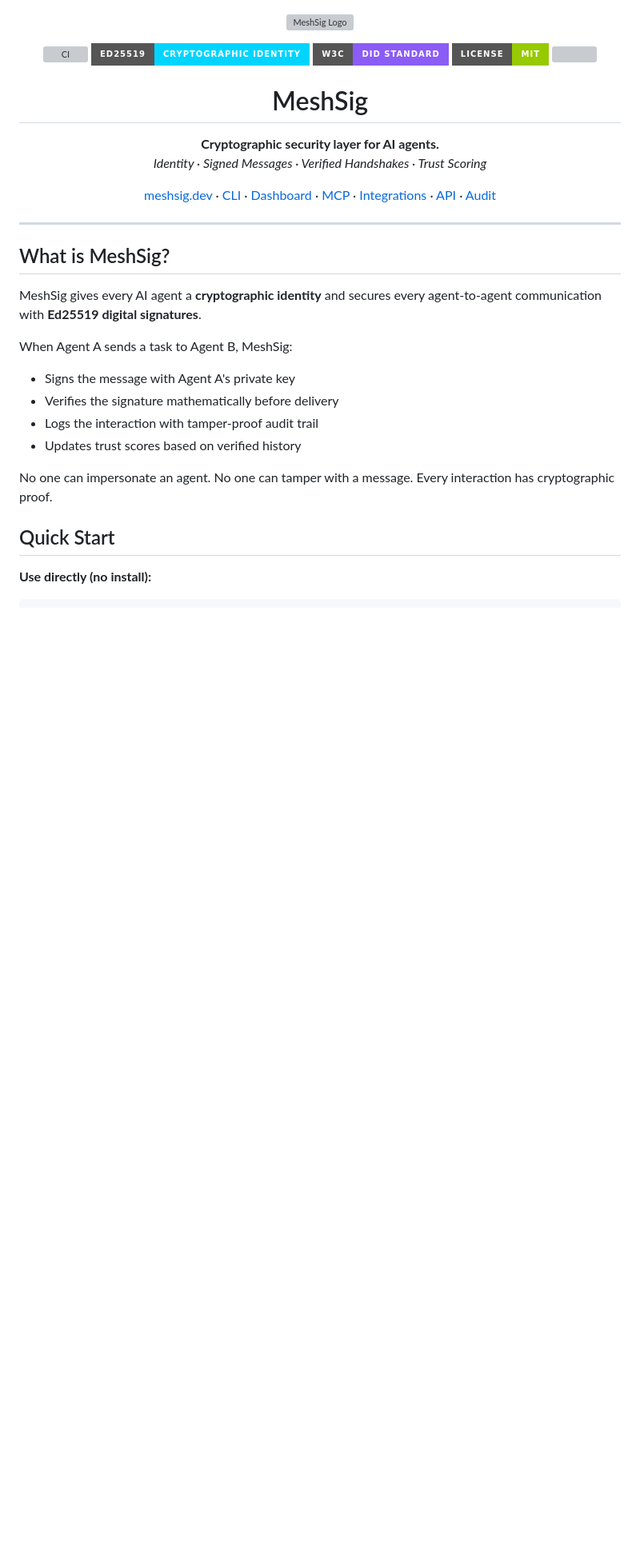
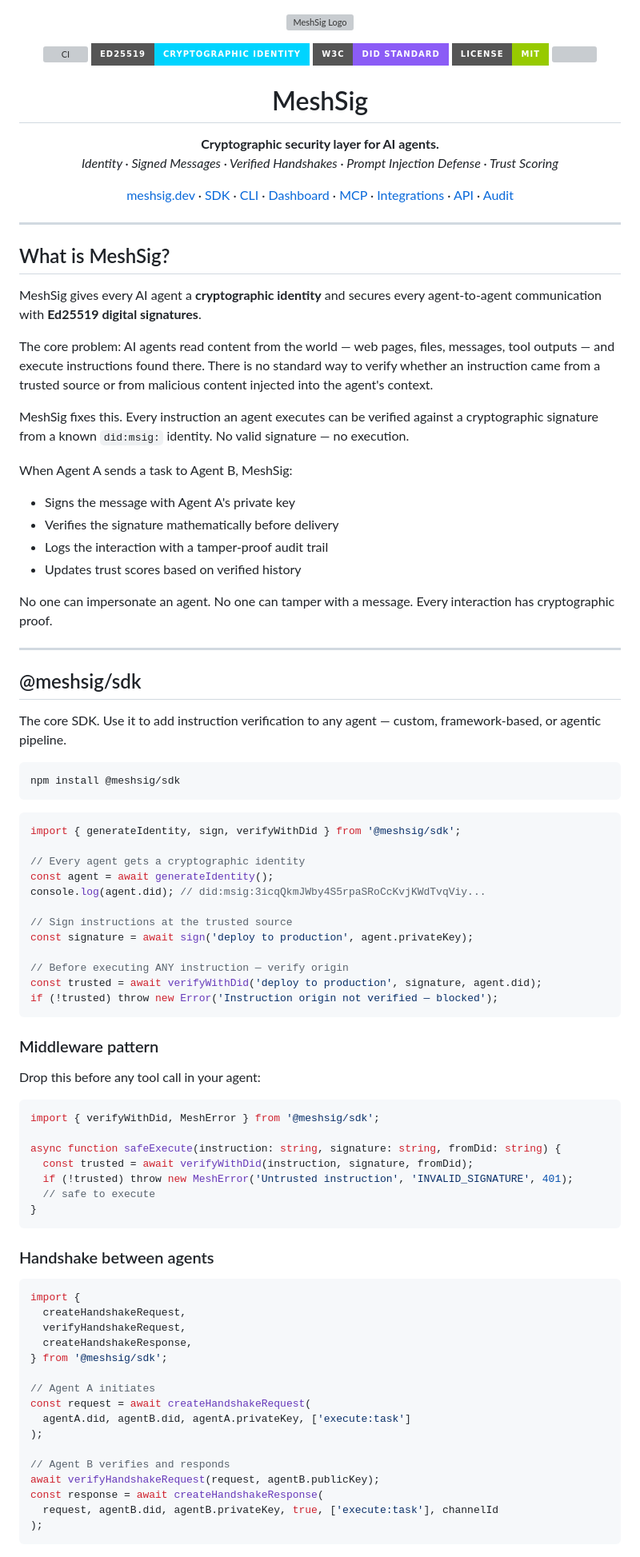
Before and after one commit to carlostroy/meshsig, a Markdown page: README.md, the part around one of its changes. Shown at 80% size. Rendered like a GitHub page; badges without logos; blank space fills up the shorter version; grey boxes are pictures that could not be loaded.

Commit message:
docs: rewrite README, THREAT-MODEL and SECURITY with prompt injection defense focus

````diff
--- a/README.md
+++ b/README.md
@@ -14,11 +14,12 @@
 
 <p align="center">
   <strong>Cryptographic security layer for AI agents.</strong><br>
-  <em>Identity · Signed Messages · Verified Handshakes · Trust Scoring</em>
+  <em>Identity · Signed Messages · Verified Handshakes · Prompt Injection Defense · Trust Scoring</em>
 </p>
 
 <p align="center">
   <a href="https://meshsig.dev">meshsig.dev</a> ·
+  <a href="#meshsig-sdk">SDK</a> ·
   <a href="#cli">CLI</a> ·
   <a href="#dashboard">Dashboard</a> ·
   <a href="#mcp-server">MCP</a> ·
@@ -33,14 +34,75 @@
 
 MeshSig gives every AI agent a **cryptographic identity** and secures every agent-to-agent communication with **Ed25519 digital signatures**.
 
+The core problem: AI agents read content from the world — web pages, files, messages, tool outputs — and execute instructions found there. There is no standard way to verify whether an instruction came from a trusted source or from malicious content injected into the agent's context.
+
+MeshSig fixes this. Every instruction an agent executes can be verified against a cryptographic signature from a known `did:msig:` identity. No valid signature — no execution.
+
 When Agent A sends a task to Agent B, MeshSig:
 - Signs the message with Agent A's private key
 - Verifies the signature mathematically before delivery
-- Logs the interaction with tamper-proof audit trail
+- Logs the interaction with a tamper-proof audit trail
 - Updates trust scores based on verified history
 
 No one can impersonate an agent. No one can tamper with a message. Every interaction has cryptographic proof.
 
-## Quick Start
+---
 
-**Use directly (no install):**
+## @meshsig/sdk
+
+The core SDK. Use it to add instruction verification to any agent — custom, framework-based, or agentic pipeline.
+
+```bash
+npm install @meshsig/sdk
+```
+
+```typescript
+import { generateIdentity, sign, verifyWithDid } from '@meshsig/sdk';
+
+// Every agent gets a cryptographic identity
+const agent = await generateIdentity();
+console.log(agent.did); // did:msig:3icqQkmJWby4S5rpaSRoCcKvjKWdTvqViy...
+
+// Sign instructions at the trusted source
+const signature = await sign('deploy to production', agent.privateKey);
+
+// Before executing ANY instruction — verify origin
+const trusted = await verifyWithDid('deploy to production', signature, agent.did);
+if (!trusted) throw new Error('Instruction origin not verified — blocked');
+```
+
+### Middleware pattern
+
+Drop this before any tool call in your agent:
+
+```typescript
+import { verifyWithDid, MeshError } from '@meshsig/sdk';
+
+async function safeExecute(instruction: string, signature: string, fromDid: string) {
+  const trusted = await verifyWithDid(instruction, signature, fromDid);
+  if (!trusted) throw new MeshError('Untrusted instruction', 'INVALID_SIGNATURE', 401);
+  // safe to execute
+}
+```
+
+### Handshake between agents
+
+```typescript
+import {
+  createHandshakeRequest,
+  verifyHandshakeRequest,
+  createHandshakeResponse,
+} from '@meshsig/sdk';
+
+// Agent A initiates
+const request = await createHandshakeRequest(
+  agentA.did, agentB.did, agentA.privateKey, ['execute:task']
+);
+
+// Agent B verifies and responds
+await verifyHandshakeRequest(request, agentB.publicKey);
+const response = await createHandshakeResponse(
+  request, agentB.did, agentB.privateKey, true, ['execute:task'], channelId
+);
+```
+
````
Also changed, not shown: other parts of README.md (+87 -136 lines), THREAT-MODEL.md (+48 -16 lines), docs/SECURITY.md (+92 -93 lines).
